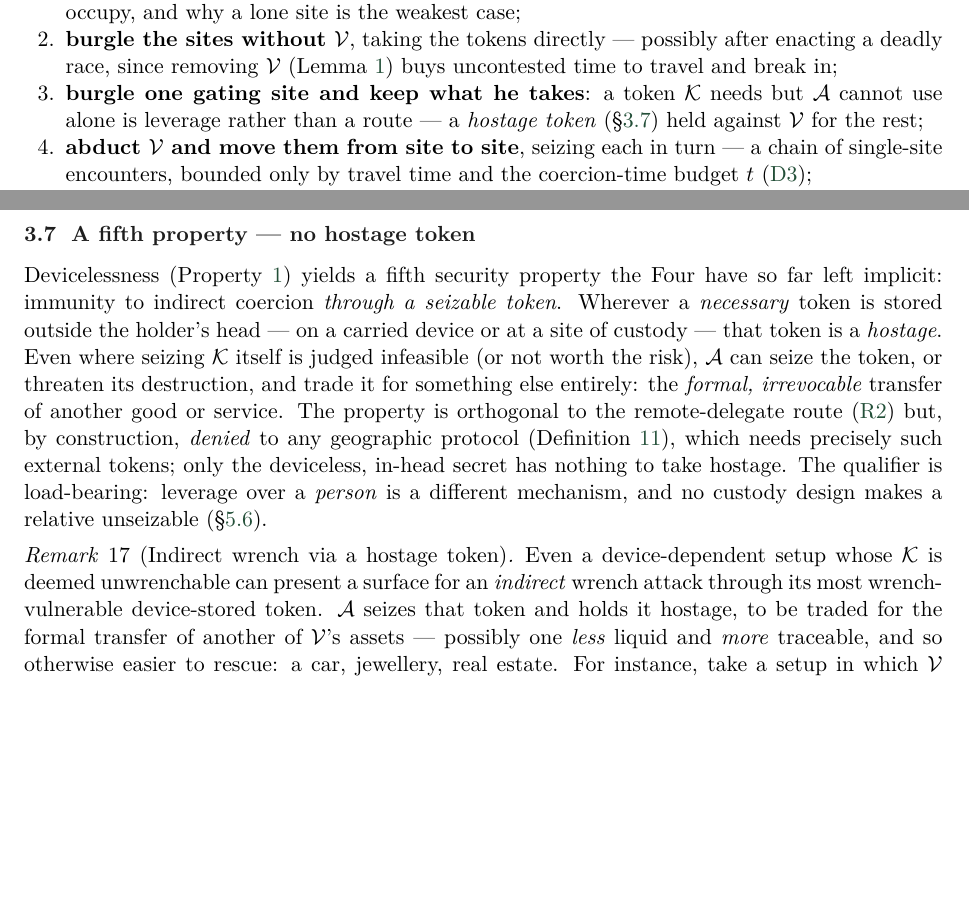
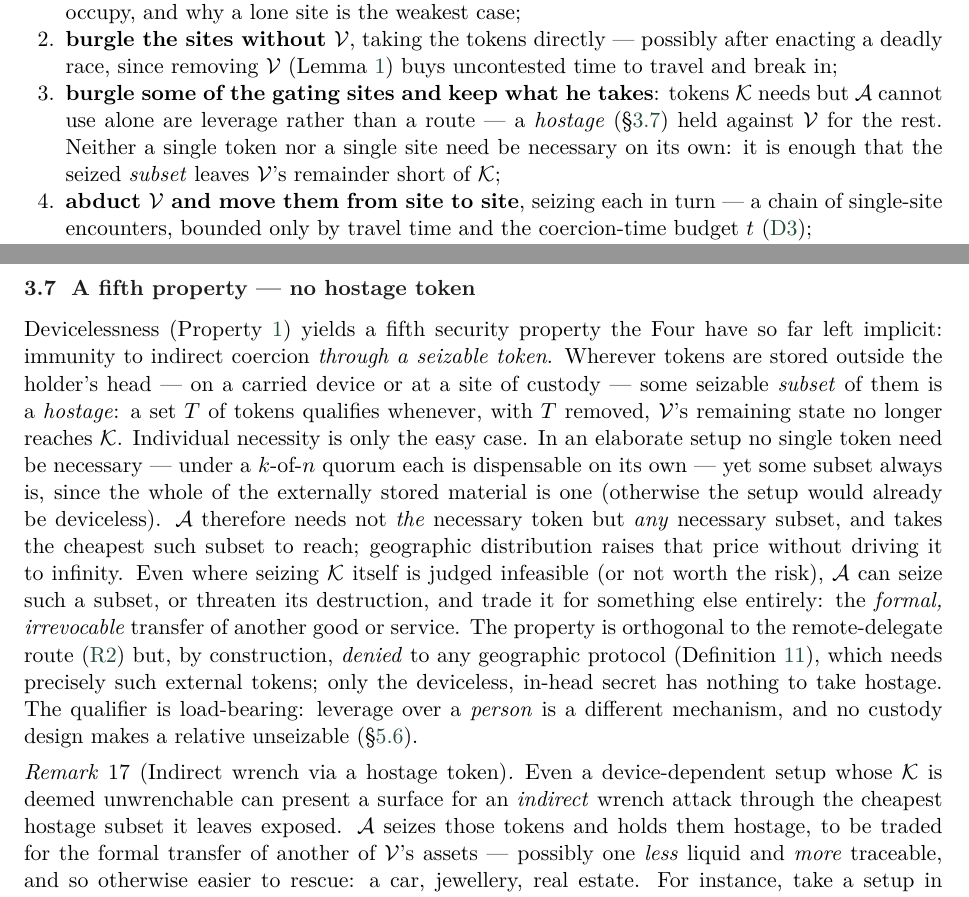
Before and after one commit to Yuri-SVB/great-wall-docs, a LaTeX paper (papers/wrench-attack-threat-model/main.tex, which reads papers/wrench-attack-threat-model/sections/03-deadly-race.tex): two parts of pages 13 and 15 of 44, joined at a grey line, cut so that both start at the same text, the shorter picture padded with empty space. Compiled offline with pdfLaTeX.

Commit message:
paper: a hostage is any necessary subset of tokens, not a necessary token
Both the geographic-cost enumeration and the fifth-property subsection
argued the hostage from a single token: burgle one gating site, or find the
one necessary token stored outside the head. That assumes some individual
token of a many-token setup is necessary, which an elaborate setup need not
grant -- under a k-of-n quorum every token is individually dispensable, and
the argument as written has nothing to seize.

The general statement costs no more: a set T of tokens is a hostage when
removing it leaves the holder's remainder short of K. Individual necessity
is the easy case of that, and the existence of some hostage subset is free
-- the whole of the externally stored material is one, or the setup was
already deviceless. So the attacker needs any necessary subset rather than
the necessary token, and takes the cheapest one to reach; geographic
distribution prices that up without driving it to infinity, which is the
same "legitimate but inherently physical" conclusion the section already
draws.

The carried-token illustration stays as an illustration.

```diff
--- a/papers/wrench-attack-threat-model/sections/03-deadly-race.tex
+++ b/papers/wrench-attack-threat-model/sections/03-deadly-race.tex
@@ -593,10 +593,12 @@ combination:
   \item \textbf{burgle the sites without $\Victim$}, taking the tokens directly ---
         possibly after enacting a deadly race, since removing $\Victim$
         (Lemma~\ref{lem:drl}) buys uncontested time to travel and break in;
-  \item \textbf{burgle one gating site and keep what he takes}: a token $\Kset$ needs
-        but $\Attacker$ cannot use alone is leverage rather than a route --- a
-        \emph{hostage token} (\S\ref{sub:hostage}) held against $\Victim$ for the
-        rest;
+  \item \textbf{burgle some of the gating sites and keep what he takes}: tokens
+        $\Kset$ needs but $\Attacker$ cannot use alone are leverage rather than a
+        route --- a \emph{hostage} (\S\ref{sub:hostage}) held against $\Victim$ for
+        the rest. Neither a single token nor a single site need be necessary on its
+        own: it is enough that the seized \emph{subset} leaves $\Victim$'s remainder
+        short of $\Kset$;
   \item \textbf{abduct $\Victim$ and move them from site to site}, seizing each in
         turn --- a chain of single-site encounters, bounded only by travel time and
         the coercion-time budget $t$ (\ref{d:subjugation});
@@ -770,10 +772,17 @@ that step.
 
 Devicelessness (Property~\ref{p:know}) yields a fifth security property the Four have
 so far left implicit: immunity to indirect coercion \emph{through a seizable
-token}. Wherever a
-\emph{necessary} token is stored outside the holder's head --- on a carried device or
-at a site of custody --- that token is a \emph{hostage}. Even where seizing $\Kset$ itself
-is judged infeasible (or not worth the risk), $\Attacker$ can seize the token, or
+token}. Wherever tokens are stored outside the holder's head --- on a carried device
+or at a site of custody --- some seizable \emph{subset} of them is a \emph{hostage}:
+a set $T$ of tokens qualifies whenever, with $T$ removed, $\Victim$'s remaining state
+no longer reaches $\Kset$. Individual necessity is only the easy case. In an elaborate
+setup no single token need be necessary --- under a $k$-of-$n$ quorum each is
+dispensable on its own --- yet some subset always is, since the whole of the
+externally stored material is one (otherwise the setup would already be deviceless).
+$\Attacker$ therefore needs not \emph{the} necessary token but \emph{any} necessary
+subset, and takes the cheapest such subset to reach; geographic distribution raises
+that price without driving it to infinity. Even where seizing $\Kset$ itself
+is judged infeasible (or not worth the risk), $\Attacker$ can seize such a subset, or
 threaten its destruction, and trade it for something else entirely: the \emph{formal,
 irrevocable} transfer of another good or service. The property is orthogonal to the
 remote-delegate route (\ref{r:remotewinner}) but, by construction, \emph{denied} to
@@ -785,8 +794,8 @@ mechanism, and no custody design makes a relative unseizable
 
 \begin{remark}[Indirect wrench via a hostage token]\label{rem:hostage}
 Even a device-dependent setup whose $\Kset$ is deemed unwrenchable can present a surface
-for an \emph{indirect} wrench attack through its most wrench-vulnerable device-stored
-token. $\Attacker$ seizes that token and holds it hostage, to be traded for the
+for an \emph{indirect} wrench attack through the cheapest hostage subset it leaves
+exposed. $\Attacker$ seizes those tokens and holds them hostage, to be traded for the
 formal transfer of another of $\Victim$'s assets --- possibly one \emph{less} liquid
 and \emph{more} traceable, and so otherwise easier to rescue: a car, jewellery, real
 estate. For instance, take a setup in which $\Victim$ carries one necessary token at
```
Also changed, not shown: papers/wrench-attack-threat-model/main.pdf.
